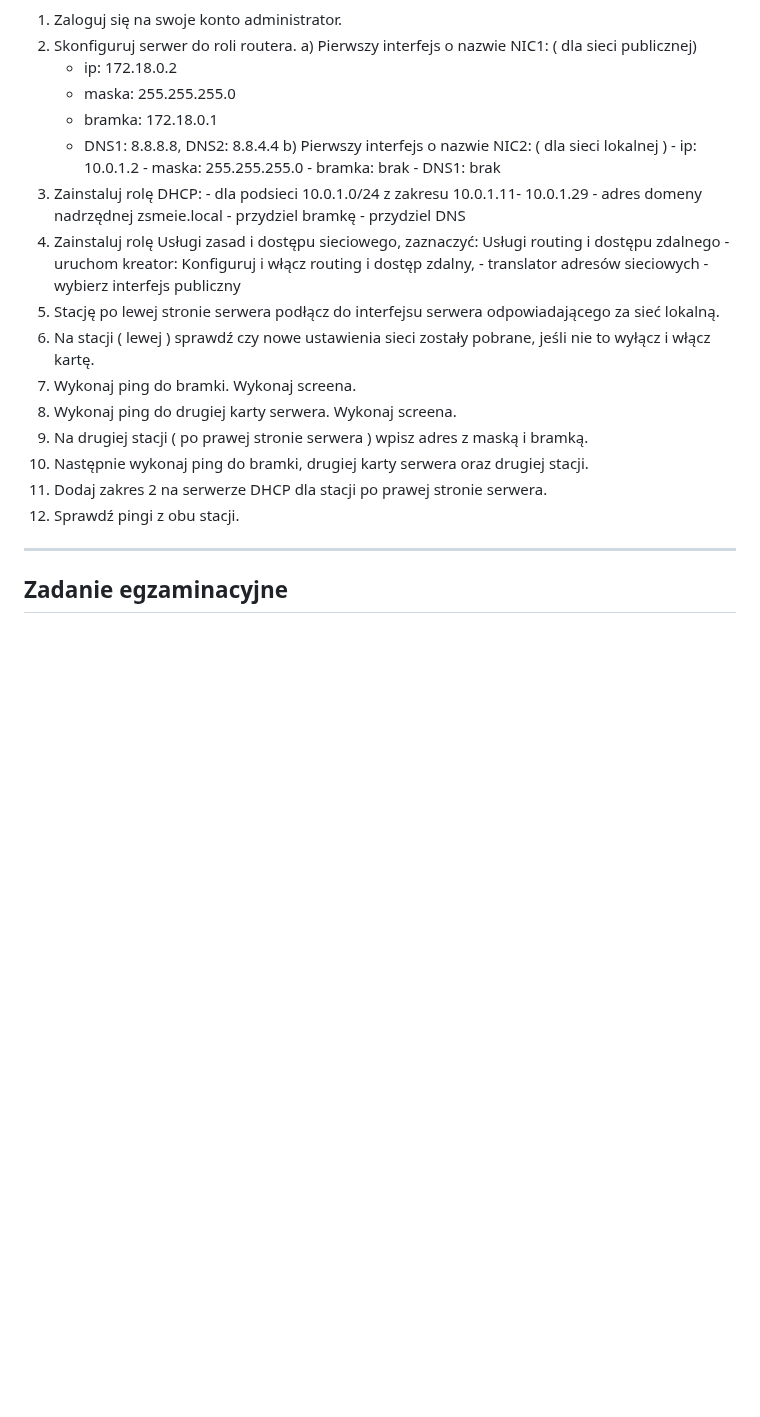
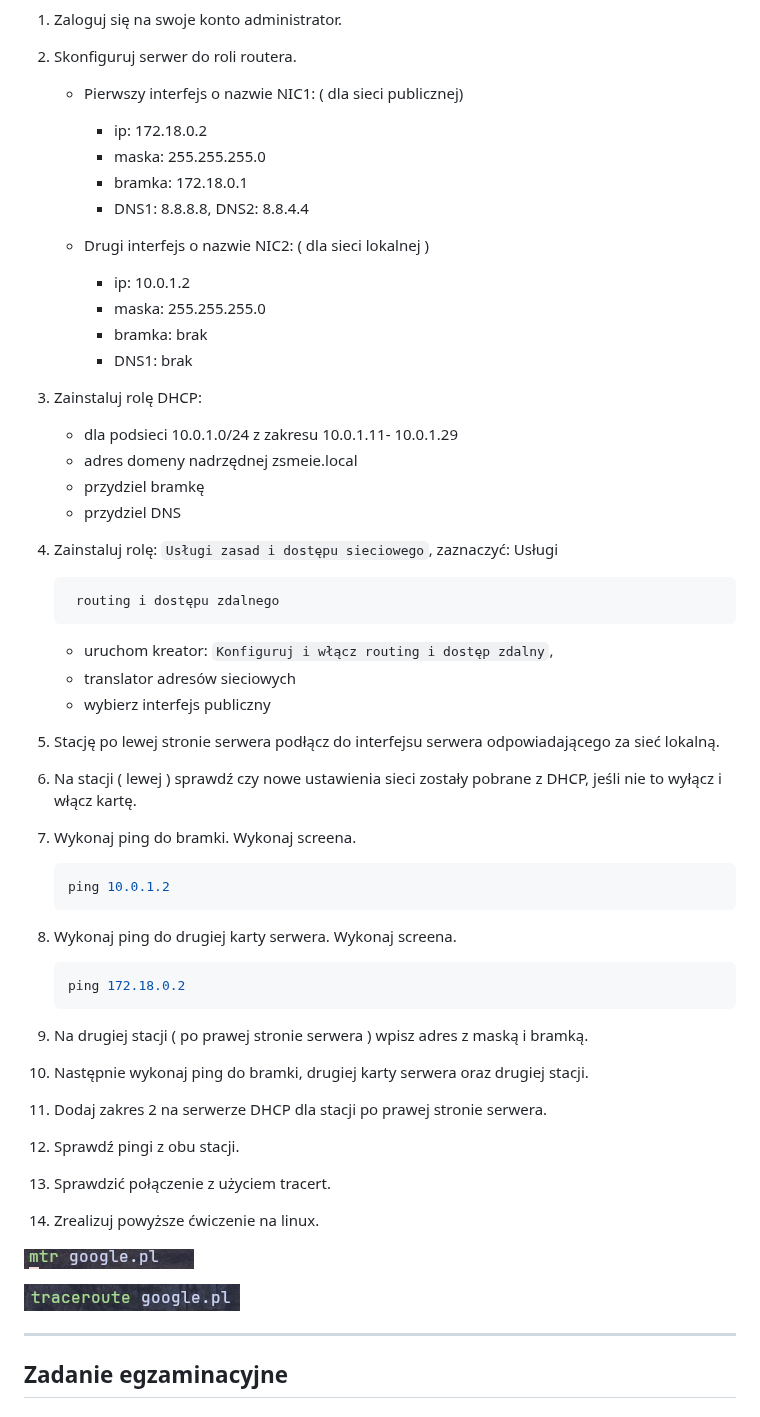
Before and after one commit to gacandrzej/CwiczeniaSSO, a Markdown page: cwiczenia/Ćwiczenia_34_serwer_windows_2022_routing_i_dostep_zdalny_v1/README.md, the part around one of its changes. Rendered like a GitHub page; pictures changed too: media/2026-05-27-15-12-39.png (added), media/2026-05-27-15-13-10.png (added); blank space fills up the shorter version.

Commit message:
updated cw. 34 nat

````diff
--- a/cwiczenia/Ćwiczenia_34_serwer_windows_2022_routing_i_dostep_zdalny_v1/README.md
+++ b/cwiczenia/Ćwiczenia_34_serwer_windows_2022_routing_i_dostep_zdalny_v1/README.md
@@ -3,39 +4,65 @@
 
 1. Zaloguj się na swoje konto administrator.
-2. Skonfiguruj serwer do roli routera.
-    a)  Pierwszy interfejs o nazwie NIC1: ( dla sieci publicznej)
-    - ip: 172.18.0.2
-    - maska: 255.255.255.0
-    - bramka: 172.18.0.1
-    - DNS1: 8.8.8.8, DNS2: 8.8.4.4
-    b)  Pierwszy interfejs o nazwie NIC2: ( dla sieci lokalnej )
-\- ip: 10.0.1.2
-\- maska: 255.255.255.0
-\- bramka: brak
-\- DNS1: brak
-3. Zainstaluj rolę DHCP:
-\- dla podsieci 10.0.1.0/24 z zakresu 10.0.1.11- 10.0.1.29
-\- adres domeny nadrzędnej zsmeie.local
-\- przydziel bramkę
-\- przydziel DNS
-4. Zainstaluj rolę Usługi zasad i dostępu sieciowego, zaznaczyć: Usługi
-    routing i dostępu zdalnego
-\- uruchom kreator: Konfiguruj i włącz routing i dostęp zdalny,
-\- translator adresów sieciowych
-\- wybierz interfejs publiczny
-5. Stację po lewej stronie serwera podłącz do interfejsu serwera
+
+1. Skonfiguruj serwer do roli routera.
+   - Pierwszy interfejs o nazwie NIC1: ( dla sieci publicznej)
+      - ip: 172.18.0.2
+      - maska: 255.255.255.0
+      - bramka: 172.18.0.1
+      - DNS1: 8.8.8.8, DNS2: 8.8.4.4
+    - Drugi interfejs o nazwie NIC2: ( dla sieci lokalnej )
+
+      - ip: 10.0.1.2
+      - maska: 255.255.255.0
+      - bramka: brak
+      - DNS1: brak
+
+1. Zainstaluj rolę DHCP:
+
+    - dla podsieci 10.0.1.0/24 z zakresu 10.0.1.11- 10.0.1.29
+    - adres domeny nadrzędnej zsmeie.local
+    - przydziel bramkę
+    - przydziel DNS
+
+1. Zainstaluj rolę: `Usługi zasad i dostępu sieciowego`, zaznaczyć: Usługi
+
+        routing i dostępu zdalnego
+
+    - uruchom kreator: `Konfiguruj i włącz routing i dostęp zdalny`,
+    - translator adresów sieciowych
+    - wybierz interfejs publiczny
+
+1. Stację po lewej stronie serwera podłącz do interfejsu serwera
     odpowiadającego za sieć lokalną.
-6. Na stacji ( lewej ) sprawdź czy nowe ustawienia sieci zostały
-    pobrane, jeśli nie to wyłącz i włącz kartę.
-7. Wykonaj ping do bramki. Wykonaj screena.
-8. Wykonaj ping do drugiej karty serwera. Wykonaj screena.
-9. Na drugiej stacji ( po prawej stronie serwera ) wpisz adres z maską
-    i bramką.
-10. Następnie wykonaj ping do bramki, drugiej karty serwera oraz drugiej
-    stacji.
-11. Dodaj zakres 2 na serwerze DHCP dla stacji po prawej stronie
-    serwera.
-12. Sprawdź pingi z obu stacji.
+1. Na stacji ( lewej ) sprawdź czy nowe ustawienia sieci zostały pobrane z DHCP, jeśli nie to wyłącz i włącz kartę.
+
+1. Wykonaj ping do bramki. Wykonaj screena.
+
+   ```bash
+   ping 10.0.1.2
+   ```
+
+1. Wykonaj ping do drugiej karty serwera. Wykonaj screena.
+
+   ```bash
+   ping 172.18.0.2
+   ```
+
+1. Na drugiej stacji ( po prawej stronie serwera ) wpisz adres z maską i bramką.
+
+1. Następnie wykonaj ping do bramki, drugiej karty serwera oraz drugiej stacji.
+
+1. Dodaj zakres 2 na serwerze DHCP dla stacji po prawej stronie serwera.
+
+1. Sprawdź pingi z obu stacji.
+
+1. Sprawdzić połączenie z użyciem tracert.
+
+1. Zrealizuj powyższe ćwiczenie na linux.
+
+![mtr](../../media/2026-05-27-15-12-39.png)
+
+![traceroute](../../media/2026-05-27-15-13-10.png)
 
 ---
 
````
Also changed, not shown: other parts of cwiczenia/Ćwiczenia_34_serwer_windows_2022_routing_i_dostep_zdalny_v1/README.md (+3 -2 lines).
